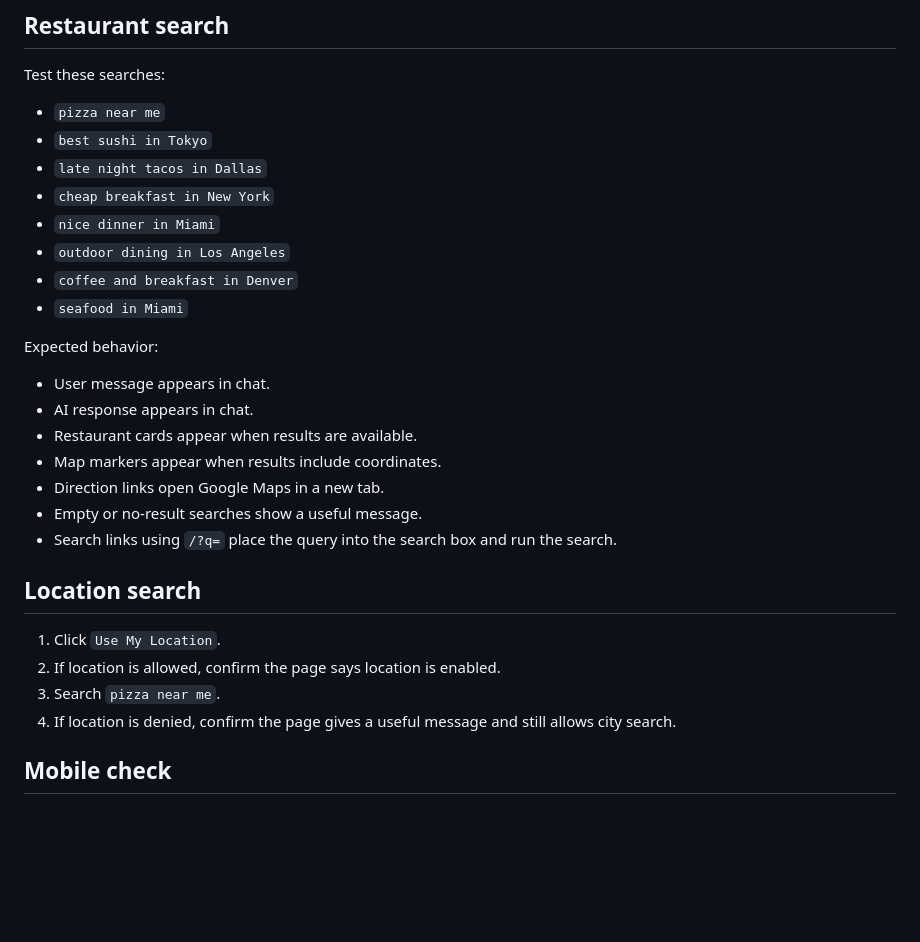
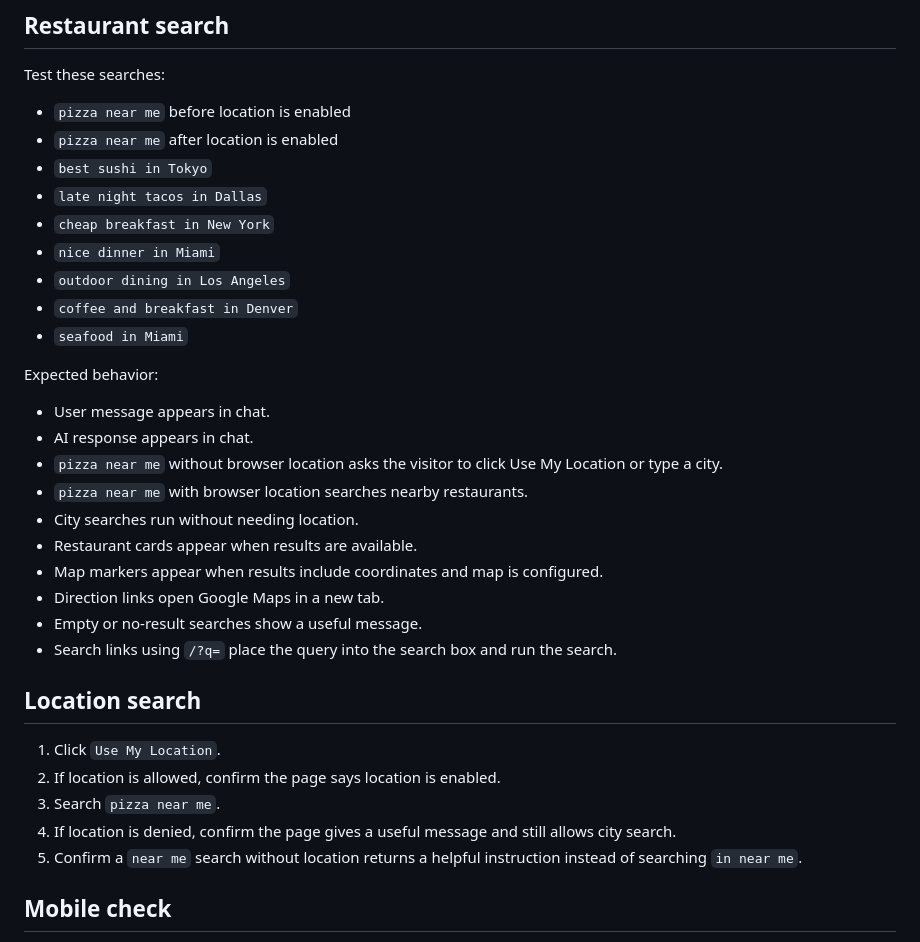
Before and after one commit to Readeasy30/restaurantaibot.com, a Markdown page: MANUAL-TEST-CHECKLIST.md, the part around the change. Drawn GitHub-style; blank space fills up the shorter version.

Commit message:
Update manual test checklist for near-me behavior

```diff
--- a/MANUAL-TEST-CHECKLIST.md
+++ b/MANUAL-TEST-CHECKLIST.md
@@ -35,7 +35,8 @@ Check these links from the homepage, support pages, food pages, and city pages:
 
 Test these searches:
 
-- `pizza near me`
+- `pizza near me` before location is enabled
+- `pizza near me` after location is enabled
 - `best sushi in Tokyo`
 - `late night tacos in Dallas`
 - `cheap breakfast in New York`
@@ -48,8 +49,11 @@ Expected behavior:
 
 - User message appears in chat.
 - AI response appears in chat.
+- `pizza near me` without browser location asks the visitor to click Use My Location or type a city.
+- `pizza near me` with browser location searches nearby restaurants.
+- City searches run without needing location.
 - Restaurant cards appear when results are available.
-- Map markers appear when results include coordinates.
+- Map markers appear when results include coordinates and map is configured.
 - Direction links open Google Maps in a new tab.
 - Empty or no-result searches show a useful message.
 - Search links using `/?q=` place the query into the search box and run the search.
@@ -60,6 +64,7 @@ Expected behavior:
 2. If location is allowed, confirm the page says location is enabled.
 3. Search `pizza near me`.
 4. If location is denied, confirm the page gives a useful message and still allows city search.
+5. Confirm a `near me` search without location returns a helpful instruction instead of searching `in near me`.
 
 ## Mobile check
 
```
